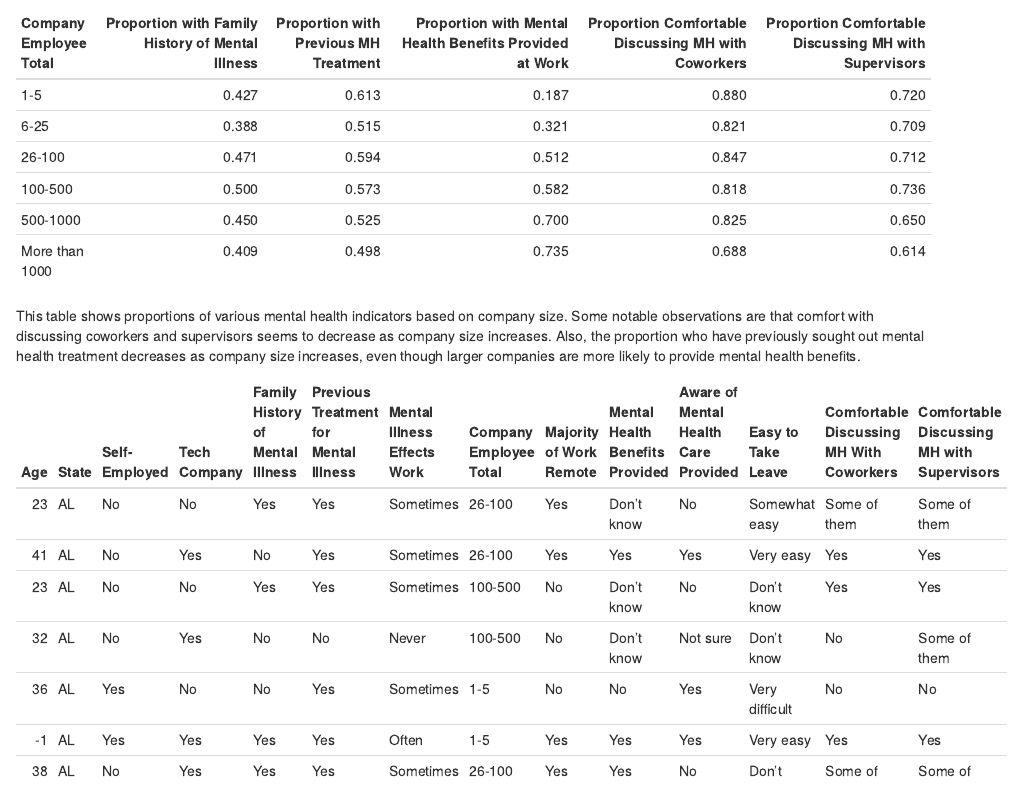
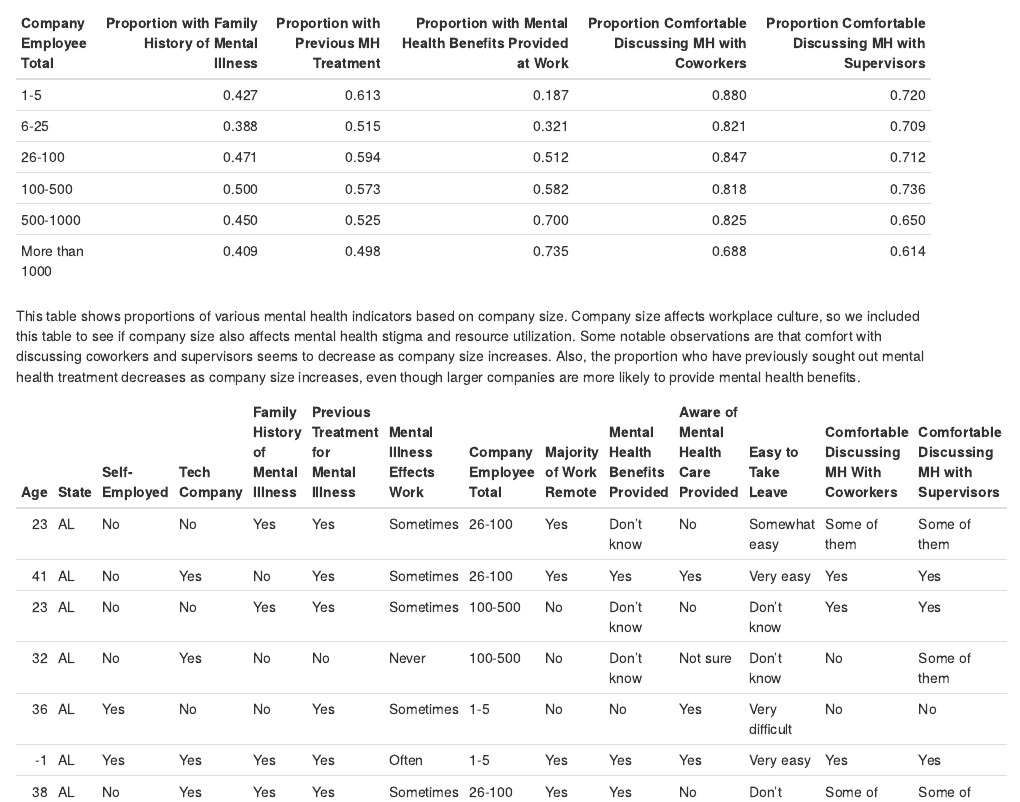
Before and after one commit to victoriathegr8/tech-mental-health, an R Markdown document (index.Rmd): the page in a window 1100 px wide, from 1020 px down. The pictures show the output file index.html that the author committed with the source, opened offline.

Commit message:
updated table caption

````diff
--- a/index.Rmd
+++ b/index.Rmd
@@ -23,7 +23,7 @@ library(knitr)
 kable(summary_table, col.names = c("Company Employee Total", "Proportion with Family History of Mental Illness", "Proportion with Previous MH Treatment", "Proportion with Mental Health Benefits Provided at Work", "Proportion Comfortable Discussing MH with Coworkers", "Proportion Comfortable Discussing MH with Supervisors"))
 ```
 
-This table shows proportions of various mental health indicators based on company size. Some notable observations are that comfort with discussing coworkers and supervisors seems to decrease as company size increases. Also, the proportion who have previously sought out mental health treatment decreases as company size increases, even though larger companies are more likely to provide mental health benefits.
+This table shows proportions of various mental health indicators based on company size. Company size affects workplace culture, so we included this table to see if company size also affects mental health stigma and resource utilization. Some notable observations are that comfort with discussing coworkers and supervisors seems to decrease as company size increases. Also, the proportion who have previously sought out mental health treatment decreases as company size increases, even though larger companies are more likely to provide mental health benefits.
 
 ```{r message = FALSE, results = 'asis'}
 kable(table_of_data, col.names = c("Age", "State", "Self-Employed", "Tech Company", "Family History of Mental Illness", "Previous Treatment for Mental Illness", "Mental Illness Effects Work", "Company Employee Total", "Majority of Work Remote", "Mental Health Benefits Provided", "Aware of Mental Health Care Provided", "Easy to Take Leave", "Comfortable Discussing MH With Coworkers", "Comfortable Discussing MH with Supervisors"))
````
Also changed, not shown: index.html.
